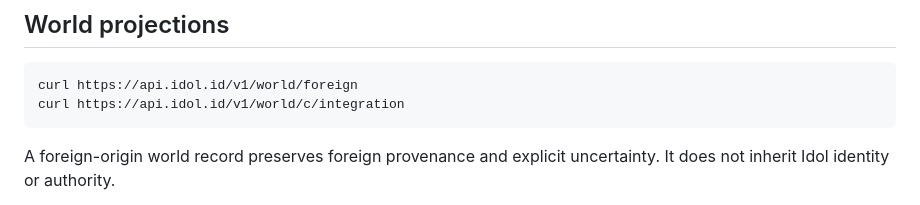
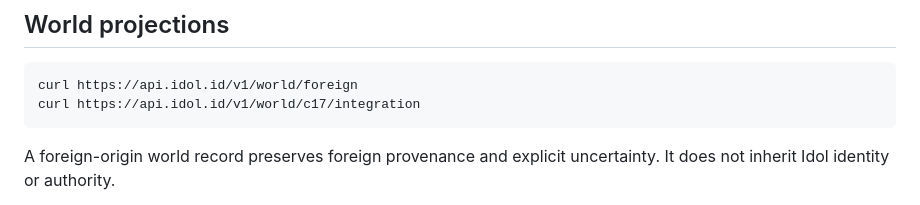
Before and after one commit to clpi/idol-id, a Markdown page: content/docs/api.md, the part around the change. Rendered like a GitHub page.

Commit message:
docs: use exact foreign world coordinate

````diff
--- a/content/docs/api.md
+++ b/content/docs/api.md
@@ -46,7 +46,7 @@ It does not relabel an error as success or turn a transport response into a sema
 
 ```sh
 curl https://api.idol.id/v1/world/foreign
-curl https://api.idol.id/v1/world/c/integration
+curl https://api.idol.id/v1/world/c17/integration
 ```
 
 A foreign-origin world record preserves foreign provenance and explicit uncertainty. It does not inherit Idol identity or authority.
````
